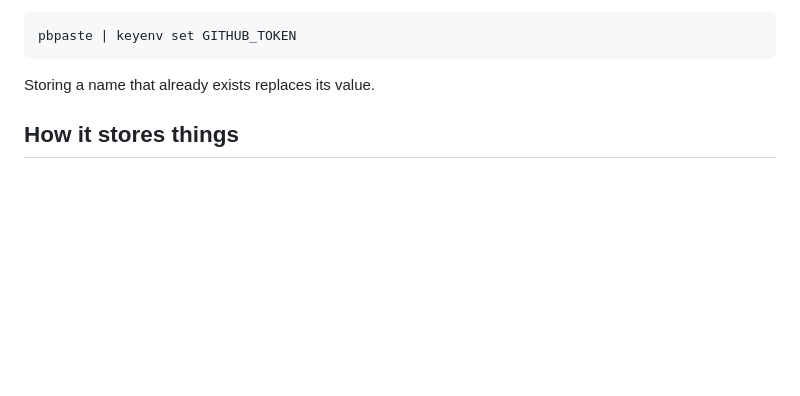
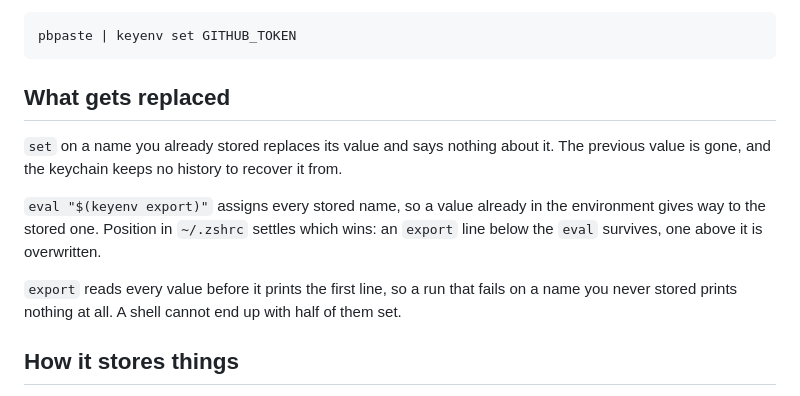
Before and after one commit to eastriverlee/keyenv, a Markdown page: README.md, the part around the change. GitHub-like rendering; blank space fills up the shorter version.

Commit message:
docs: say what a stored value and a set variable give way to
The README mentioned replacing a stored value in one clause and never
said what eval does to a variable the shell already carries, which is
the half a reader is more likely to be bitten by.

Co-Authored-By: Claude Opus 5 (1M context) <noreply@anthropic.com>

````diff
--- a/README.md
+++ b/README.md
@@ -79,7 +79,19 @@ a terminal, `set` reads the value from there:
 pbpaste | keyenv set GITHUB_TOKEN
 ```
 
-Storing a name that already exists replaces its value.
+## What gets replaced
+
+`set` on a name you already stored replaces its value and says nothing about
+it. The previous value is gone, and the keychain keeps no history to recover it
+from.
+
+`eval "$(keyenv export)"` assigns every stored name, so a value already in the
+environment gives way to the stored one. Position in `~/.zshrc` settles which
+wins: an `export` line below the `eval` survives, one above it is overwritten.
+
+`export` reads every value before it prints the first line, so a run that fails
+on a name you never stored prints nothing at all. A shell cannot end up with
+half of them set.
 
 ## How it stores things
 
````
